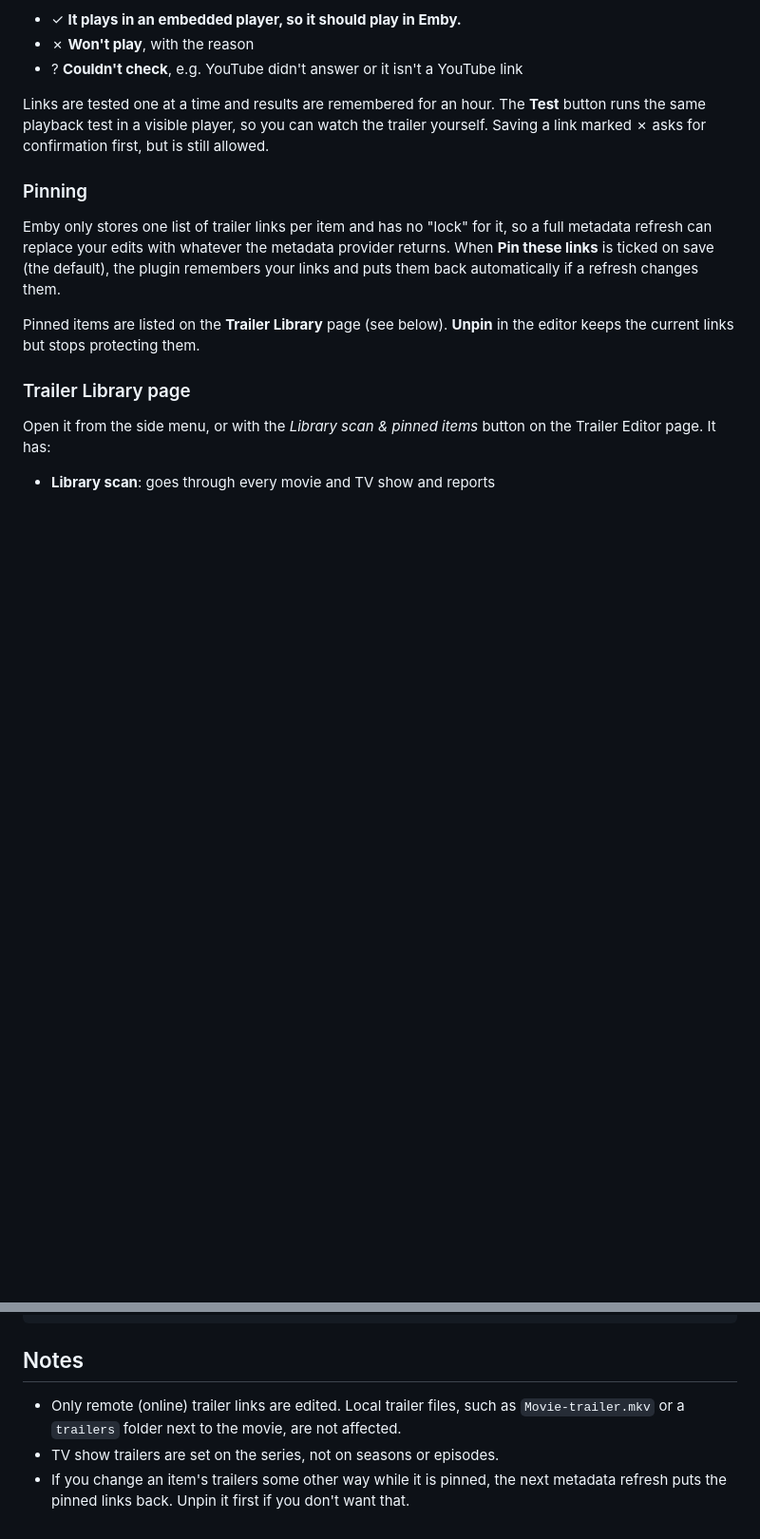
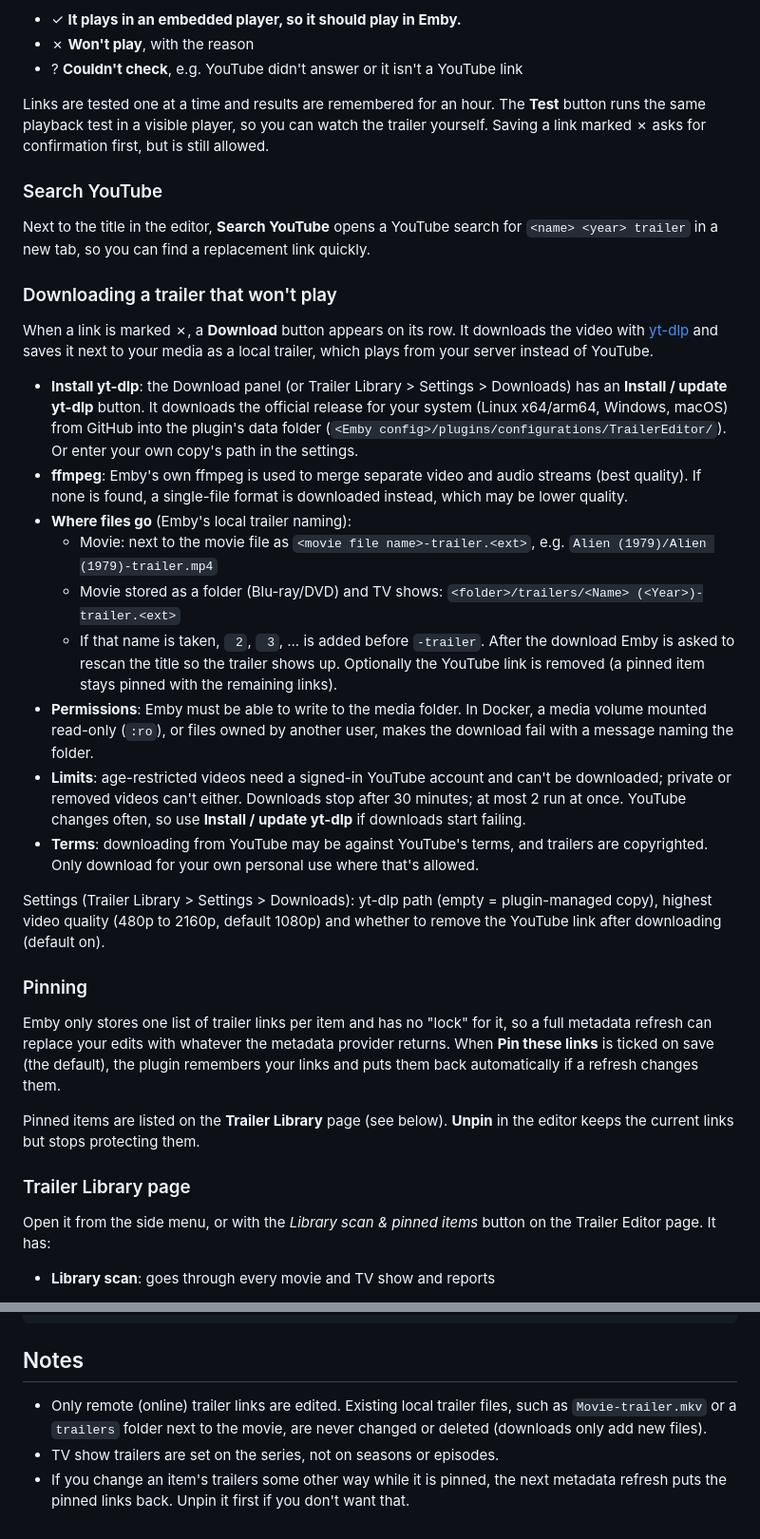
Before and after one commit to PeterDBNL/emby-trailer-editor, a Markdown page: README.md, 2 parts joined by grey strips. Shown at 95% size. Drawn GitHub-style; blank space fills up the shorter version.

```diff
--- a/README.md
+++ b/README.md
@@ -62,6 +66,44 @@ The result shows under the link:
 Links are tested one at a time and results are remembered for an hour. The **Test** button
 runs the same playback test in a visible player, so you can watch the trailer yourself.
 Saving a link marked ✗ asks for confirmation first, but is still allowed.
+
+### Search YouTube
+
+Next to the title in the editor, **Search YouTube** opens a YouTube search for
+`<name> <year> trailer` in a new tab, so you can find a replacement link quickly.
+
+### Downloading a trailer that won't play
+
+When a link is marked ✗, a **Download** button appears on its row. It downloads the video with
+[yt-dlp](https://github.com/yt-dlp/yt-dlp) and saves it next to your media as a local trailer,
+which plays from your server instead of YouTube.
+
+- **Install yt-dlp**: the Download panel (or Trailer Library > Settings > Downloads) has an
+  **Install / update yt-dlp** button. It downloads the official release for your system
+  (Linux x64/arm64, Windows, macOS) from GitHub into the plugin's data folder
+  (`<Emby config>/plugins/configurations/TrailerEditor/`). Or enter your own copy's path in the
+  settings.
+- **ffmpeg**: Emby's own ffmpeg is used to merge separate video and audio streams (best quality).
+  If none is found, a single-file format is downloaded instead, which may be lower quality.
+- **Where files go** (Emby's local trailer naming):
+  - Movie: next to the movie file as `<movie file name>-trailer.<ext>`, e.g.
+    `Alien (1979)/Alien (1979)-trailer.mp4`
+  - Movie stored as a folder (Blu-ray/DVD) and TV shows: `<folder>/trailers/<Name> (<Year>)-trailer.<ext>`
+  - If that name is taken, ` 2`, ` 3`, ... is added before `-trailer`.
+  After the download Emby is asked to rescan the title so the trailer shows up. Optionally the
+  YouTube link is removed (a pinned item stays pinned with the remaining links).
+- **Permissions**: Emby must be able to write to the media folder. In Docker, a media volume
+  mounted read-only (`:ro`), or files owned by another user, makes the download fail with a message
+  naming the folder.
+- **Limits**: age-restricted videos need a signed-in YouTube account and can't be downloaded;
+  private or removed videos can't either. Downloads stop after 30 minutes; at most 2 run at once.
+  YouTube changes often, so use **Install / update yt-dlp** if downloads start failing.
+- **Terms**: downloading from YouTube may be against YouTube's terms, and trailers are
+  copyrighted. Only download for your own personal use where that's allowed.
+
+Settings (Trailer Library > Settings > Downloads): yt-dlp path (empty = plugin-managed copy),
+highest video quality (480p to 2160p, default 1080p) and whether to remove the YouTube link after
+downloading (default on).
 
 ### Pinning
 
@@ -182,8 +228,9 @@ dotnet build TrailerEditor/TrailerEditor.csproj -c Release
 
 ## Notes
 
-- Only remote (online) trailer links are edited. Local trailer files, such as
-  `Movie-trailer.mkv` or a `trailers` folder next to the movie, are not affected.
+- Only remote (online) trailer links are edited. Existing local trailer files, such as
+  `Movie-trailer.mkv` or a `trailers` folder next to the movie, are never changed or deleted
+  (downloads only add new files).
 - TV show trailers are set on the series, not on seasons or episodes.
 - If you change an item's trailers some other way while it is pinned, the next metadata
   refresh puts the pinned links back. Unpin it first if you don't want that.
```
Also changed, not shown: other parts of README.md (+8 -0 lines), TrailerEditor/thumb.jpg (added), 13 other files.
